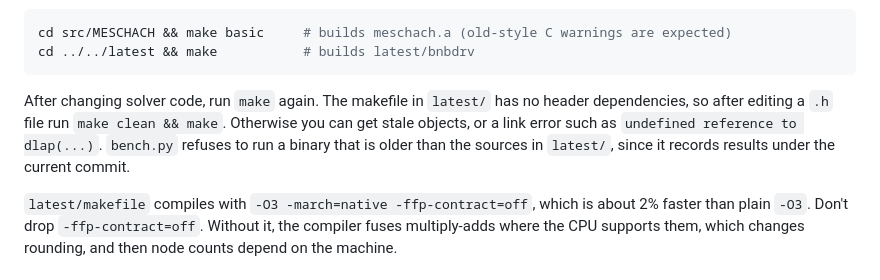
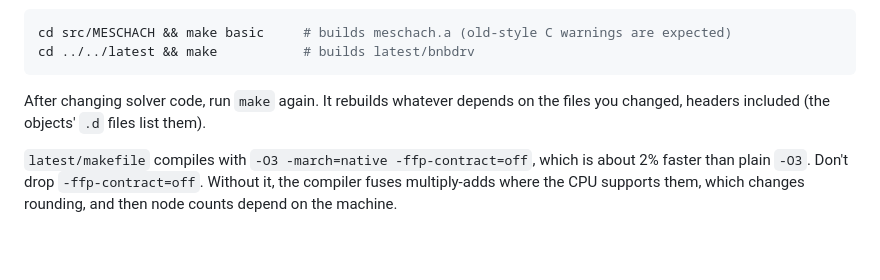
Before and after one commit to natebrix/qap, a Markdown page: RUNNING.md, the part around the change. GitHub-like rendering; blank space fills up the shorter version.

Commit message:
Docs: make now tracks headers; no make clean needed after header edits
Co-Authored-By: Claude Opus 5.5 <noreply@anthropic.com>
Claude-Session: https://claude.ai/code/session_019Ts57i4XhL4zckR3supPtT

````diff
--- a/RUNNING.md
+++ b/RUNNING.md
@@ -20,12 +20,8 @@ cd src/MESCHACH && make basic     # builds meschach.a (old-style C warnings are
 cd ../../latest && make           # builds latest/bnbdrv
 ```
 
-After changing solver code, run `make` again. The makefile in `latest/` has no
-header dependencies, so after editing a `.h` file run `make clean && make`.
-Otherwise you can get stale objects, or a link error such as
-`undefined reference to dlap(...)`. `bench.py` refuses to run a binary that
-is older than the sources in `latest/`, since it records results under the
-current commit.
+After changing solver code, run `make` again. It rebuilds whatever depends on
+the files you changed, headers included (the objects' `.d` files list them).
 
 `latest/makefile` compiles with `-O3 -march=native -ffp-contract=off`, which
 is about 2% faster than plain `-O3`. Don't drop `-ffp-contract=off`. Without
````
Also changed, not shown: CONTRIBUTING.md (+0 -2 lines).
